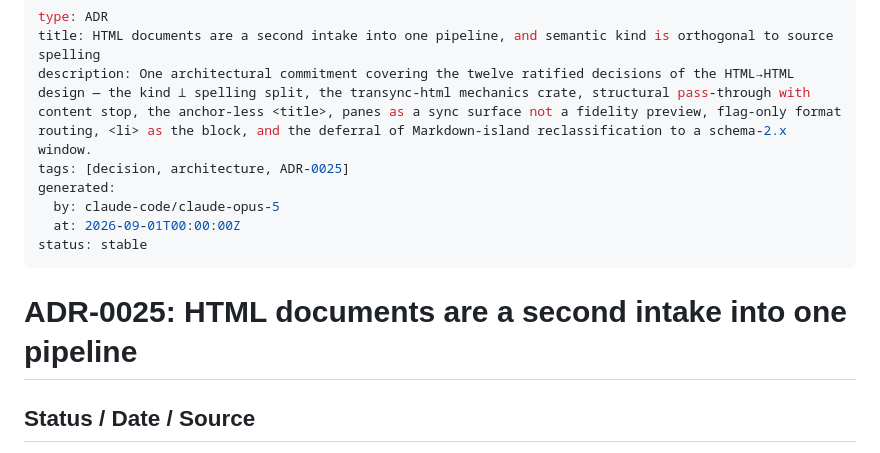
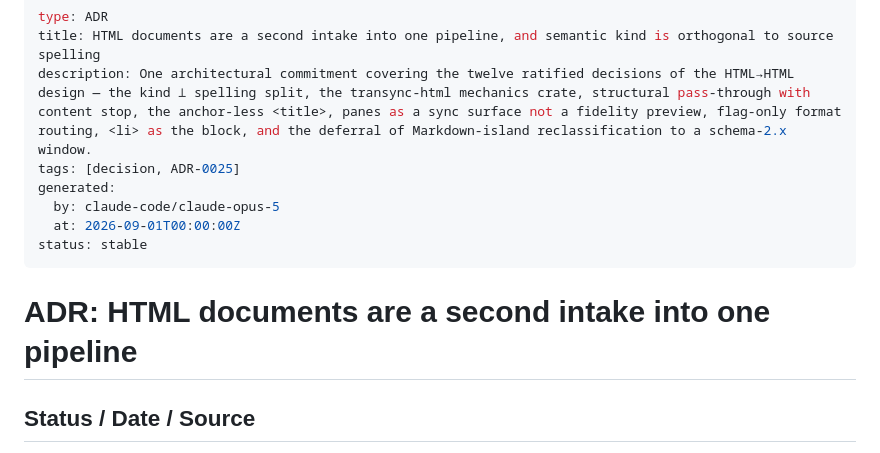
Before and after one commit to QuietJoon/transync, a Markdown page: docs/decisions/0025-html-to-html-document-translation.md, the part around the change. Rendered like a GitHub page.

Commit message:
docs: three follow-ups from wave 2's records task — a header date that trailed its own arc, and an ADR template that taught the wrong shape
Task 8 (`5bd1478`) surfaced these and correctly did not fix them: no step
authorized the first, and it followed the plan's template for the other two
rather than improvising against it.

`status.md`'s `- Latest wave:` header still read `landed 2026-08-09 →
2026-08-29` while arc (3) directly beneath it records wave 2's records task
landing 2026-09-01. The header now ends where its own content does.

ADR-0025 was written from the wave-2 plan's Step 1 template, which is not the
shape this project actually uses: `tags: [decision, architecture, ADR-0025]`
against the uniform `[decision, ADR-NNNN]`, and an `# ADR-0025:` heading
against `# ADR:`. Both are corrected in the record and in the template that
produced them, so the next wave to run its records task inherits the right
shape. All 26 ADRs now carry identical tag structure.

Not touched: ADRs 0001-0006 head their documents `# ADR 0001:` — a third,
older shape that predates the convention change at 0007. Aligning them would
be churn across settled records, not a fix.

Nothing here is read by a weld or by code; the `TRACE: ADR-0025` comments in
`transync-syntax::id` reference the number, not the heading.

Gate: the four docs welds via the full workspace suite at `5bd1478` — 40/40
binaries ok, 1123 passed, 0 failed, CARGO_EXIT=0. These edits touch prose only.

Co-Authored-By: Claude Opus 5 <noreply@anthropic.com>

```diff
--- a/docs/decisions/0025-html-to-html-document-translation.md
+++ b/docs/decisions/0025-html-to-html-document-translation.md
@@ -2,14 +2,14 @@
 type: ADR
 title: HTML documents are a second intake into one pipeline, and semantic kind is orthogonal to source spelling
 description: One architectural commitment covering the twelve ratified decisions of the HTML→HTML design — the kind ⊥ spelling split, the transync-html mechanics crate, structural pass-through with content stop, the anchor-less <title>, panes as a sync surface not a fidelity preview, flag-only format routing, <li> as the block, and the deferral of Markdown-island reclassification to a schema-2.x window.
-tags: [decision, architecture, ADR-0025]
+tags: [decision, ADR-0025]
 generated:
   by: claude-code/claude-opus-5
   at: 2026-09-01T00:00:00Z
 status: stable
 ---
 
-# ADR-0025: HTML documents are a second intake into one pipeline
+# ADR: HTML documents are a second intake into one pipeline
 
 ## Status / Date / Source
 
```
Also changed, not shown: docs/project/status.md (+1 -1 lines), 1 other file.
